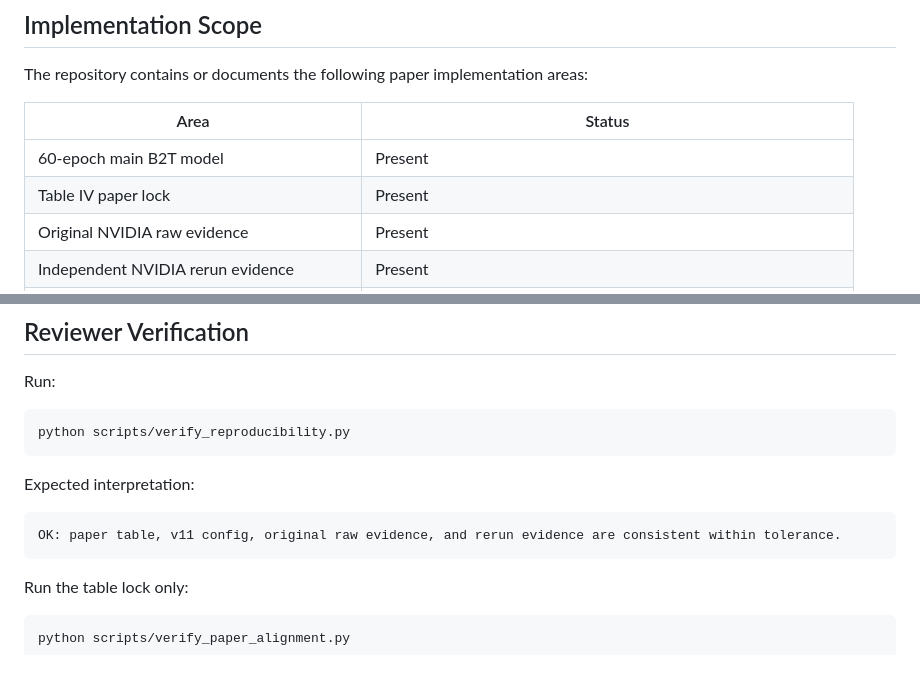
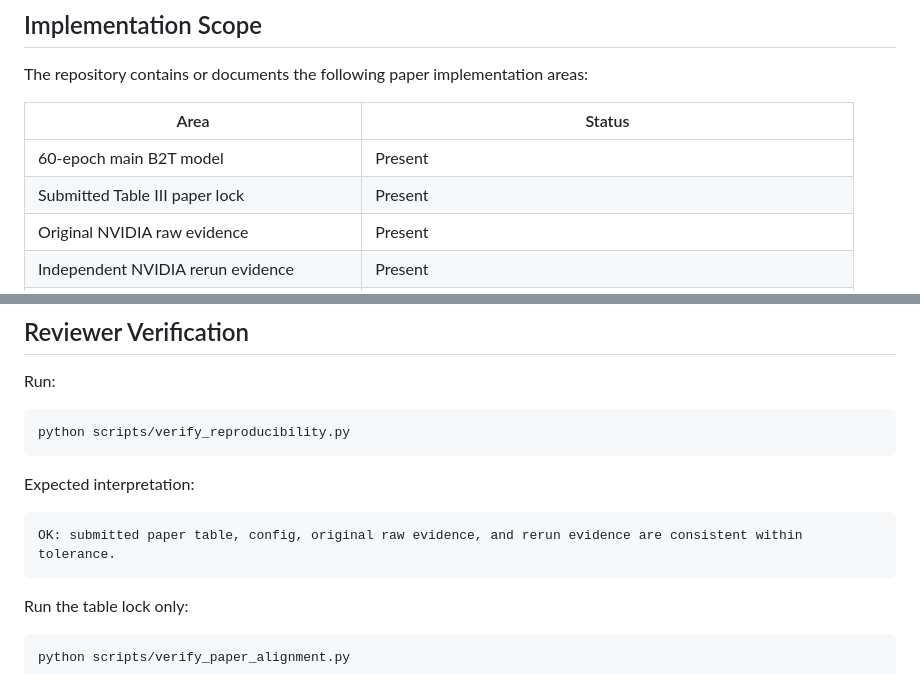
Before and after one commit to KanimozhiL16/domcs-eeg-tifs, a Markdown page: RESULT_REPORT_RESEARCH_AUDIT.md, 2 parts joined by grey strips. Rendered like a GitHub page.

````diff
--- a/RESULT_REPORT_RESEARCH_AUDIT.md
+++ b/RESULT_REPORT_RESEARCH_AUDIT.md
@@ -79,7 +79,7 @@ The repository contains or documents the following paper implementation areas:
 | Area | Status |
 |---|---|
 | 60-epoch main B2T model | Present |
-| Table IV paper lock | Present |
+| Submitted Table III paper lock | Present |
 | Original NVIDIA raw evidence | Present |
 | Independent NVIDIA rerun evidence | Present |
 | Dataset placement guide | Present in `data/README.md` |
@@ -99,7 +99,7 @@ python scripts/verify_reproducibility.py
 Expected interpretation:
 
 ```text
-OK: paper table, v11 config, original raw evidence, and rerun evidence are consistent within tolerance.
+OK: submitted paper table, config, original raw evidence, and rerun evidence are consistent within tolerance.
 ```
 
 Run the table lock only:
````
Also changed, not shown: other parts of RESULT_REPORT_RESEARCH_AUDIT.md (+16 -16 lines).
